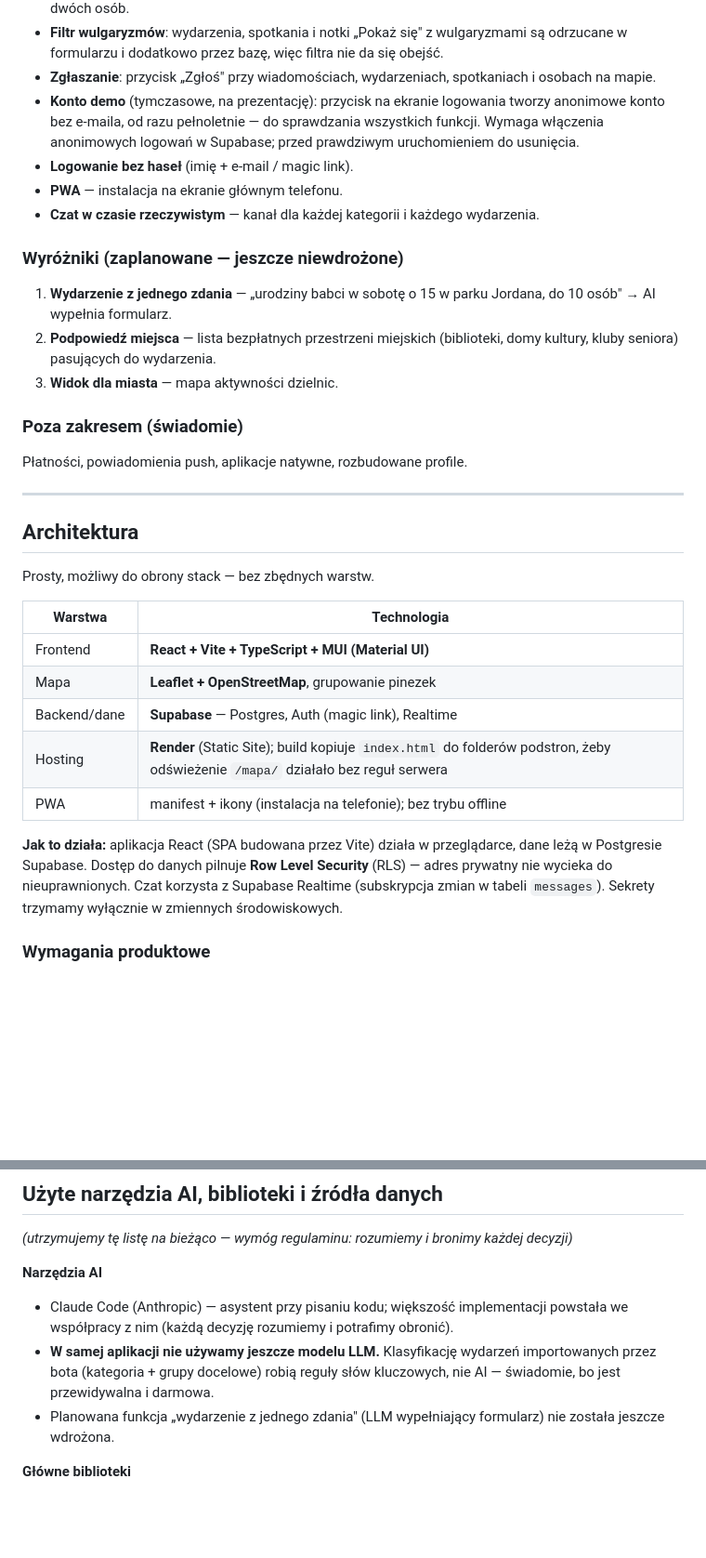
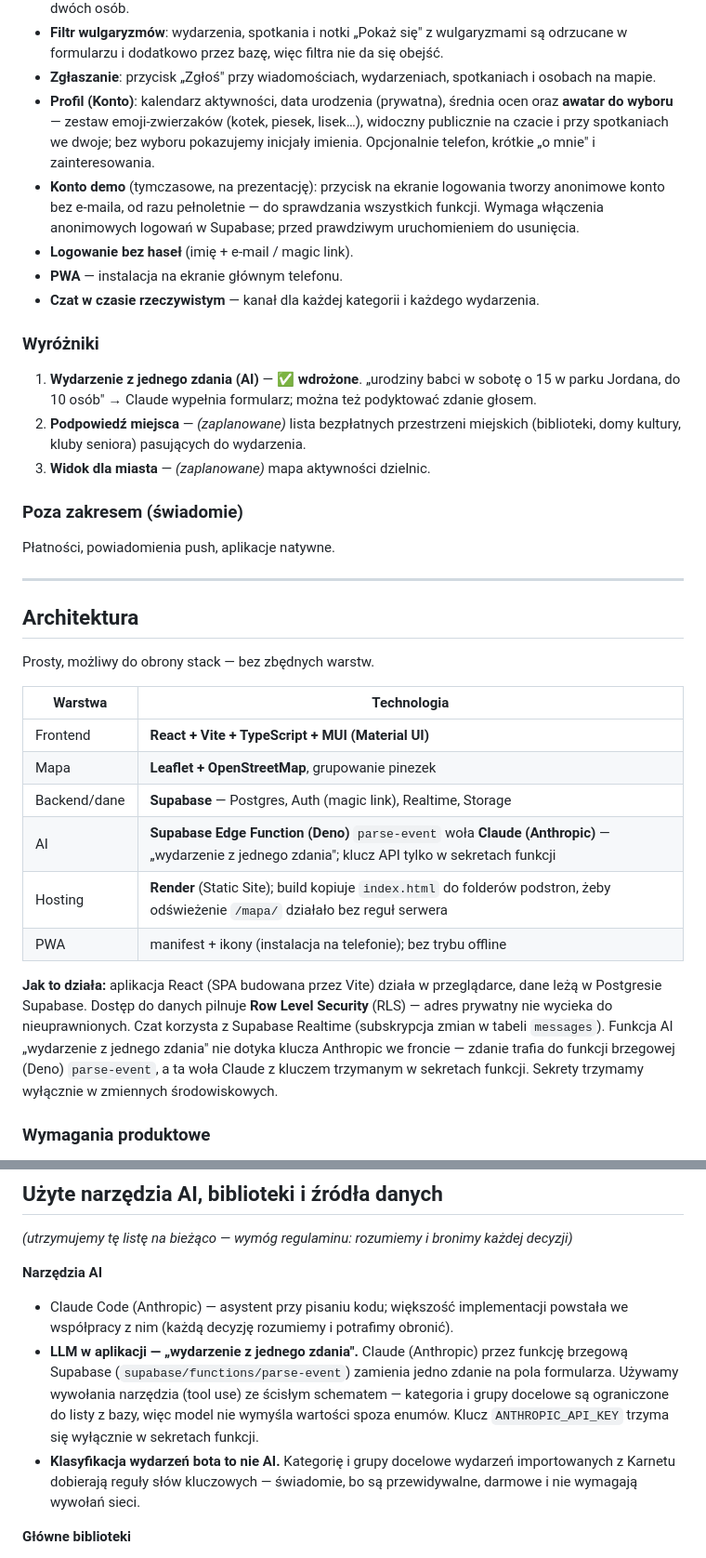
Before and after one commit to Artosq/SmartCity_zwyciezca, a Markdown page: README.md, 2 parts joined by grey strips. Shown at 93% size. Drawn GitHub-style; blank space fills up the shorter version.

Commit message:
docs: update README to final state (AI one-sentence, avatars, edge function)

```diff
--- a/README.md
+++ b/README.md
@@ -73,6 +78,9 @@ Wersja online jest wdrażana od pierwszej godziny pracy.
 - **Filtr wulgaryzmów**: wydarzenia, spotkania i notki „Pokaż się" z wulgaryzmami są odrzucane
   w formularzu i dodatkowo przez bazę, więc filtra nie da się obejść.
 - **Zgłaszanie**: przycisk „Zgłoś" przy wiadomościach, wydarzeniach, spotkaniach i osobach na mapie.
+- **Profil (Konto)**: kalendarz aktywności, data urodzenia (prywatna), średnia ocen oraz **awatar do wyboru**
+  — zestaw emoji-zwierzaków (kotek, piesek, lisek…), widoczny publicznie na czacie i przy spotkaniach we dwoje;
+  bez wyboru pokazujemy inicjały imienia. Opcjonalnie telefon, krótkie „o mnie" i zainteresowania.
 - **Konto demo** (tymczasowe, na prezentację): przycisk na ekranie logowania tworzy anonimowe konto
   bez e-maila, od razu pełnoletnie — do sprawdzania wszystkich funkcji. Wymaga włączenia
   anonimowych logowań w Supabase; przed prawdziwym uruchomieniem do usunięcia.
@@ -80,17 +88,17 @@ Wersja online jest wdrażana od pierwszej godziny pracy.
 - **PWA** — instalacja na ekranie głównym telefonu.
 - **Czat w czasie rzeczywistym** — kanał dla każdej kategorii i każdego wydarzenia.
 
-### Wyróżniki (zaplanowane — jeszcze niewdrożone)
+### Wyróżniki
 
-1. **Wydarzenie z jednego zdania** — „urodziny babci w sobotę o 15 w parku Jordana,
-   do 10 osób" → AI wypełnia formularz.
-2. **Podpowiedź miejsca** — lista bezpłatnych przestrzeni miejskich (biblioteki,
+1. **Wydarzenie z jednego zdania (AI)** — ✅ **wdrożone**. „urodziny babci w sobotę o 15 w parku
+   Jordana, do 10 osób" → Claude wypełnia formularz; można też podyktować zdanie głosem.
+2. **Podpowiedź miejsca** — _(zaplanowane)_ lista bezpłatnych przestrzeni miejskich (biblioteki,
    domy kultury, kluby seniora) pasujących do wydarzenia.
-3. **Widok dla miasta** — mapa aktywności dzielnic.
+3. **Widok dla miasta** — _(zaplanowane)_ mapa aktywności dzielnic.
 
 ### Poza zakresem (świadomie)
 
-Płatności, powiadomienia push, aplikacje natywne, rozbudowane profile.
+Płatności, powiadomienia push, aplikacje natywne.
 
 ---
 
@@ -102,15 +110,17 @@ Prosty, możliwy do obrony stack — bez zbędnych warstw.
 |--------------|-------------------------------------------------------|
 | Frontend     | **React + Vite + TypeScript + MUI (Material UI)**     |
 | Mapa         | **Leaflet + OpenStreetMap**, grupowanie pinezek       |
-| Backend/dane | **Supabase** — Postgres, Auth (magic link), Realtime  |
+| Backend/dane | **Supabase** — Postgres, Auth (magic link), Realtime, Storage |
+| AI           | **Supabase Edge Function (Deno)** `parse-event` woła **Claude (Anthropic)** — „wydarzenie z jednego zdania"; klucz API tylko w sekretach funkcji |
 | Hosting      | **Render** (Static Site); build kopiuje `index.html` do folderów podstron, żeby odświeżenie `/mapa/` działało bez reguł serwera |
 | PWA          | manifest + ikony (instalacja na telefonie); bez trybu offline |
 
 **Jak to działa:** aplikacja React (SPA budowana przez Vite) działa w przeglądarce,
 dane leżą w Postgresie Supabase. Dostęp do danych pilnuje **Row Level Security** (RLS)
 — adres prywatny nie wycieka do nieuprawnionych. Czat korzysta z Supabase Realtime
-(subskrypcja zmian w tabeli `messages`). Sekrety trzymamy wyłącznie w zmiennych
-środowiskowych.
+(subskrypcja zmian w tabeli `messages`). Funkcja AI „wydarzenie z jednego zdania" nie dotyka
+klucza Anthropic we froncie — zdanie trafia do funkcji brzegowej (Deno) `parse-event`, a ta woła
+Claude z kluczem trzymanym w sekretach funkcji. Sekrety trzymamy wyłącznie w zmiennych środowiskowych.
 
 ### Wymagania produktowe
 
@@ -249,9 +266,12 @@ _(utrzymujemy tę listę na bieżąco — wymóg regulaminu: rozumiemy i bronimy
 **Narzędzia AI**
 - Claude Code (Anthropic) — asystent przy pisaniu kodu; większość implementacji powstała we współpracy z nim
   (każdą decyzję rozumiemy i potrafimy obronić).
-- **W samej aplikacji nie używamy jeszcze modelu LLM.** Klasyfikację wydarzeń importowanych przez bota
-  (kategoria + grupy docelowe) robią reguły słów kluczowych, nie AI — świadomie, bo jest przewidywalna i darmowa.
-- Planowana funkcja „wydarzenie z jednego zdania" (LLM wypełniający formularz) nie została jeszcze wdrożona.
+- **LLM w aplikacji — „wydarzenie z jednego zdania".** Claude (Anthropic) przez funkcję brzegową Supabase
+  (`supabase/functions/parse-event`) zamienia jedno zdanie na pola formularza. Używamy wywołania narzędzia
+  (tool use) ze ścisłym schematem — kategoria i grupy docelowe są ograniczone do listy z bazy, więc model
+  nie wymyśla wartości spoza enumów. Klucz `ANTHROPIC_API_KEY` trzyma się wyłącznie w sekretach funkcji.
+- **Klasyfikacja wydarzeń bota to nie AI.** Kategorię i grupy docelowe wydarzeń importowanych z Karnetu
+  dobierają reguły słów kluczowych — świadomie, bo są przewidywalne, darmowe i nie wymagają wywołań sieci.
 
 **Główne biblioteki**
 - React, Vite, TypeScript, MUI (Material UI), React Router
```
Also changed, not shown: other parts of README.md (+20 -8 lines).
